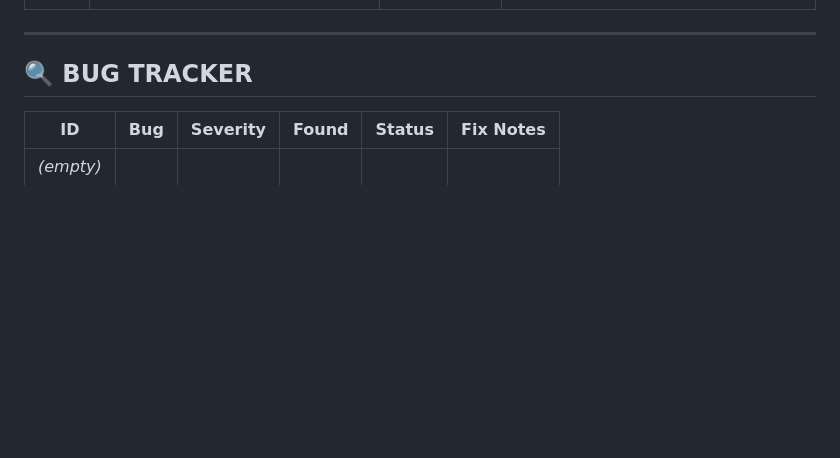
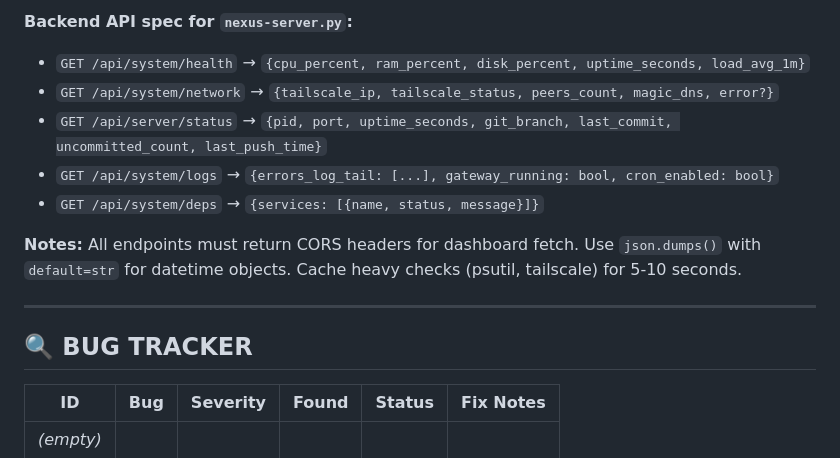
Before and after one commit to fishingshirt/nexus-command-center, a Markdown page: WHITEBOARD.md, the part around one of its changes. Drawn GitHub-style; blank space fills up the shorter version.

Commit message:
[T-029] Add IT Hub / System Status app to whiteboard

```diff
--- a/WHITEBOARD.md
+++ b/WHITEBOARD.md
@@ -113,3 +130,11 @@
+**Backend API spec for `nexus-server.py`:**
+- `GET /api/system/health` → `{cpu_percent, ram_percent, disk_percent, uptime_seconds, load_avg_1m}`
+- `GET /api/system/network` → `{tailscale_ip, tailscale_status, peers_count, magic_dns, error?}`
+- `GET /api/server/status` → `{pid, port, uptime_seconds, git_branch, last_commit, uncommitted_count, last_push_time}`
+- `GET /api/system/logs` → `{errors_log_tail: [...], gateway_running: bool, cron_enabled: bool}`
+- `GET /api/system/deps` → `{services: [{name, status, message}]}`
+
+**Notes:** All endpoints must return CORS headers for dashboard fetch. Use `json.dumps()` with `default=str` for datetime objects. Cache heavy checks (psutil, tailscale) for 5-10 seconds.
 
 ---
 
```
Also changed, not shown: other parts of WHITEBOARD.md (+18 -1 lines).
